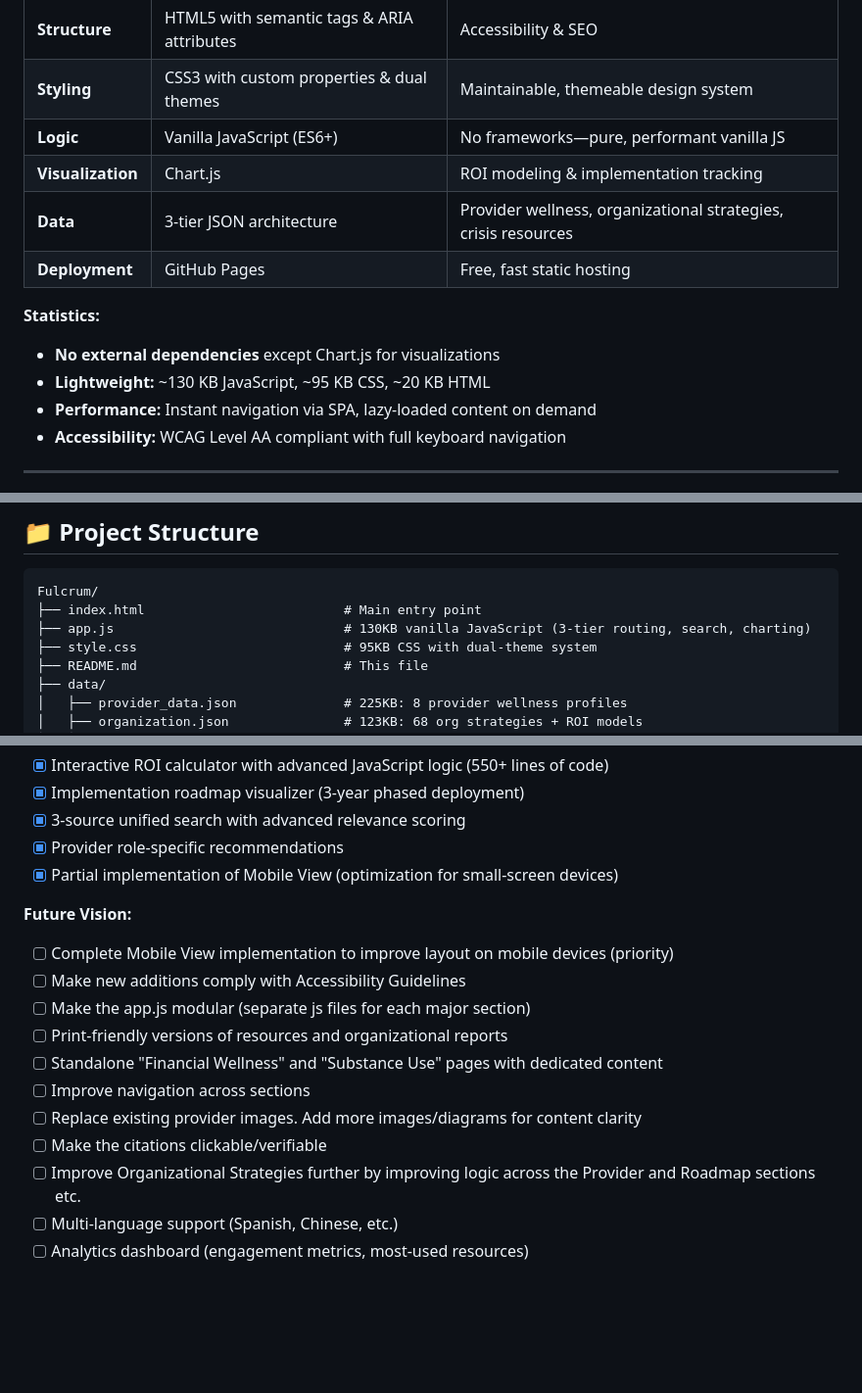
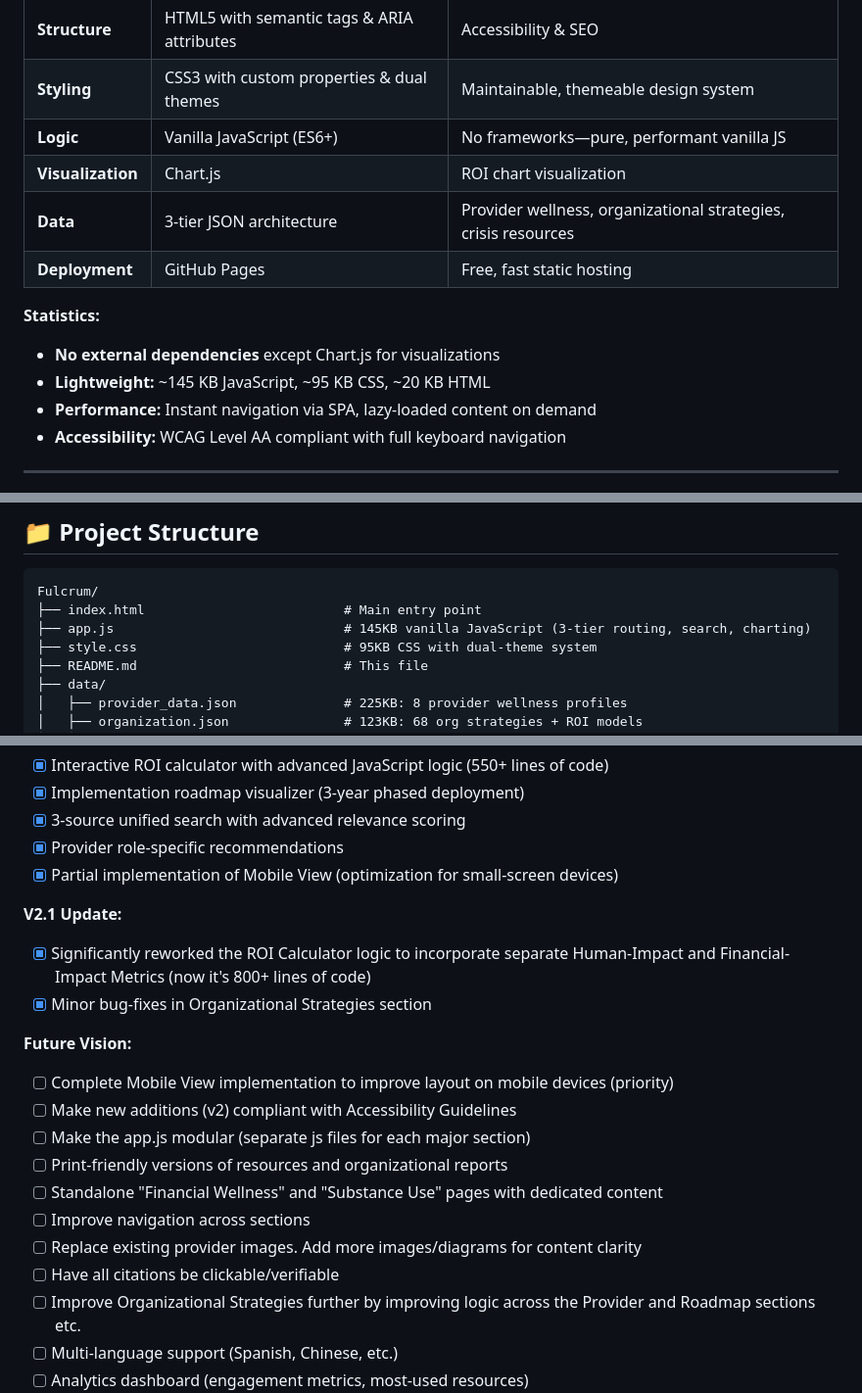
Before and after one commit to GPHMF/Fulcrum, a Markdown page: README.md, 3 parts joined by grey strips. Shown at 98% size. Drawn GitHub-style; blank space fills up the shorter version.

Commit message:
Update README.md (for v2.1 update)

````diff
--- a/README.md
+++ b/README.md
@@ -87,13 +87,13 @@ The entire application is a **fast, responsive, and accessible Single Page Appli
 | **Structure** | HTML5 with semantic tags & ARIA attributes | Accessibility & SEO |
 | **Styling** | CSS3 with custom properties & dual themes | Maintainable, themeable design system |
 | **Logic** | Vanilla JavaScript (ES6+) | No frameworks—pure, performant vanilla JS |
-| **Visualization** | Chart.js | ROI modeling & implementation tracking |
+| **Visualization** | Chart.js | ROI chart visualization |
 | **Data** | 3-tier JSON architecture | Provider wellness, organizational strategies, crisis resources |
 | **Deployment** | GitHub Pages | Free, fast static hosting |
 
 **Statistics:**
 - **No external dependencies** except Chart.js for visualizations
-- **Lightweight:** ~130 KB JavaScript, ~95 KB CSS, ~20 KB HTML
+- **Lightweight:** ~145 KB JavaScript, ~95 KB CSS, ~20 KB HTML
 - **Performance:** Instant navigation via SPA, lazy-loaded content on demand
 - **Accessibility:** WCAG Level AA compliant with full keyboard navigation
 
@@ -123,7 +123,7 @@ cd Fulcrum
 ```
 Fulcrum/
 ├── index.html                          # Main entry point
-├── app.js                              # 130KB vanilla JavaScript (3-tier routing, search, charting)
+├── app.js                              # 145KB vanilla JavaScript (3-tier routing, search, charting)
 ├── style.css                           # 95KB CSS with dual-theme system
 ├── README.md                           # This file
 ├── data/
@@ -189,15 +189,19 @@ Fulcrum/
 - [x] Provider role-specific recommendations
 - [x] Partial implementation of Mobile View (optimization for small-screen devices)
 
+**V2.1 Update:**
+- [x] Significantly reworked the ROI Calculator logic to incorporate separate Human-Impact and Financial-Impact Metrics (now it's 800+ lines of code)
+- [x] Minor bug-fixes in Organizational Strategies section
+
 **Future Vision:**
 - [ ] Complete Mobile View implementation to improve layout on mobile devices (priority)
-- [ ] Make new additions comply with Accessibility Guidelines
+- [ ] Make new additions (v2) compliant with Accessibility Guidelines
 - [ ] Make the app.js modular (separate js files for each major section)
 - [ ] Print-friendly versions of resources and organizational reports
 - [ ] Standalone "Financial Wellness" and "Substance Use" pages with dedicated content
 - [ ] Improve navigation across sections
 - [ ] Replace existing provider images. Add more images/diagrams for content clarity
-- [ ] Make the citations clickable/verifiable
+- [ ] Have all citations be clickable/verifiable
 - [ ] Improve Organizational Strategies further by improving logic across the Provider and Roadmap sections etc.
 - [ ] Multi-language support (Spanish, Chinese, etc.)
 - [ ] Analytics dashboard (engagement metrics, most-used resources)
````
